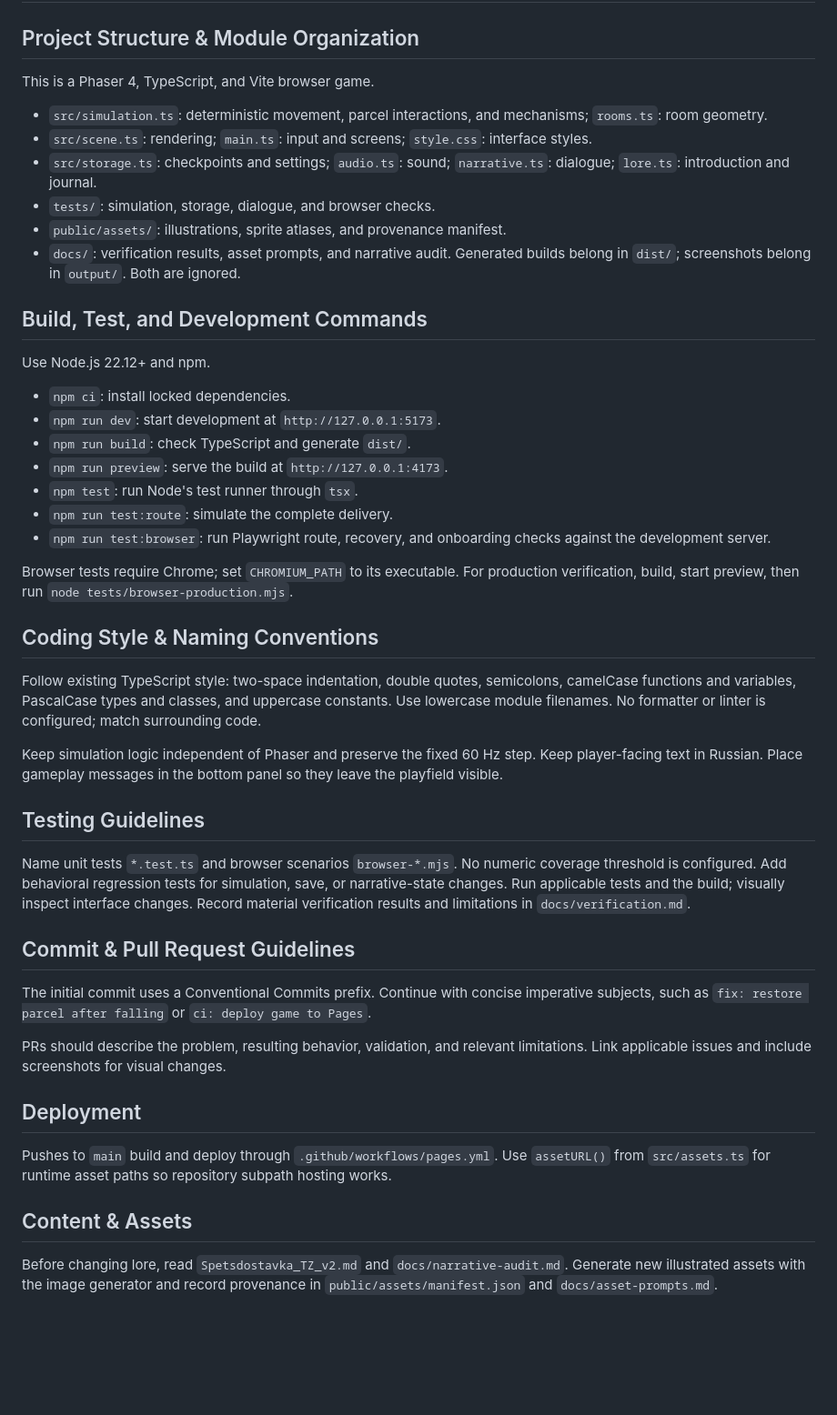
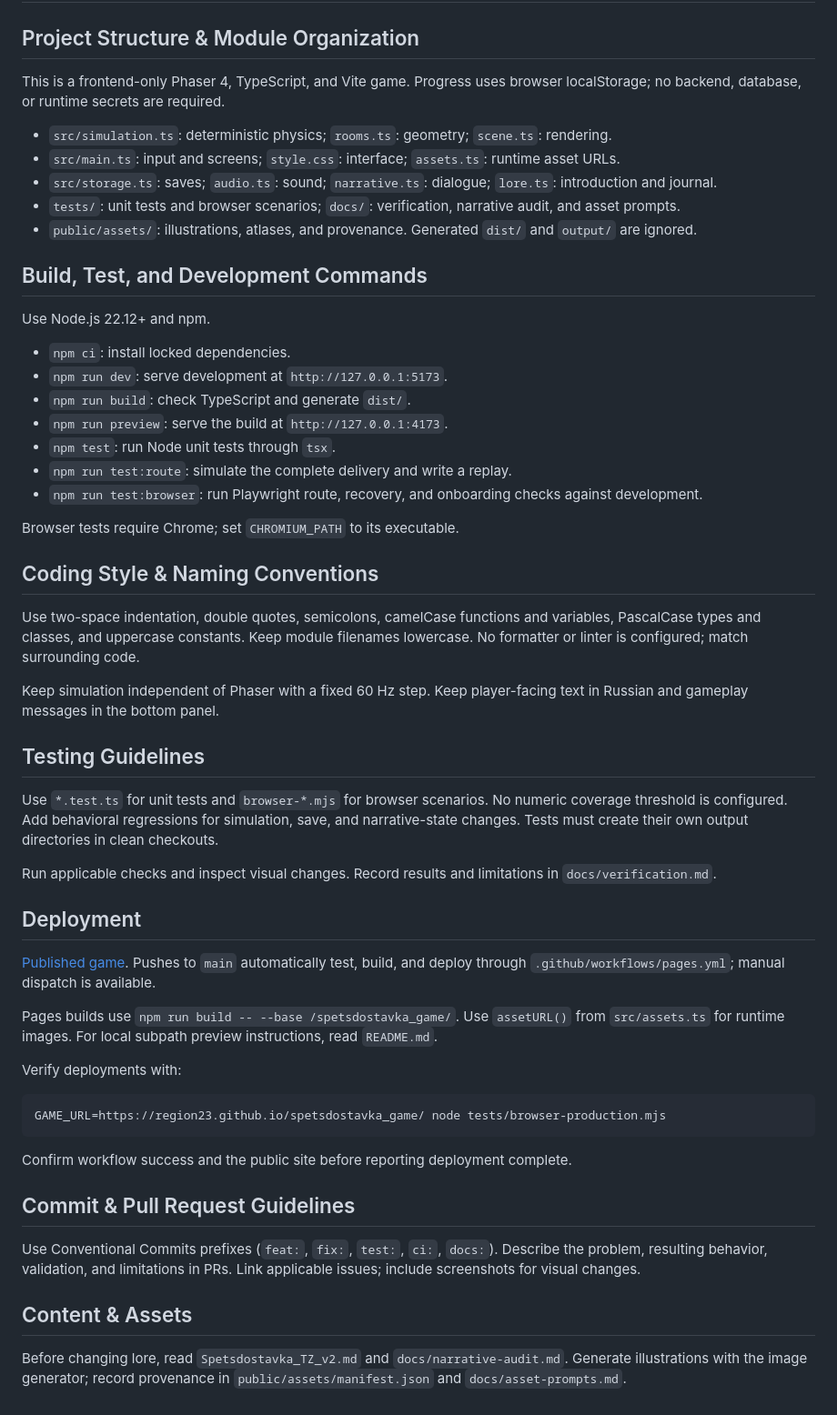
Before and after one commit to region23/spetsdostavka_game, a Markdown page: AGENTS.md, the part around the change. Shown at 91% size. GitHub-like rendering; blank space fills up the shorter version.

Commit message:
docs: update AGENTS.md for clarity and consistency in project structure and guidelines

````diff
--- a/AGENTS.md
+++ b/AGENTS.md
@@ -2,49 +2,58 @@
 
 ## Project Structure & Module Organization
 
-This is a Phaser 4, TypeScript, and Vite browser game.
+This is a frontend-only Phaser 4, TypeScript, and Vite game. Progress uses browser localStorage; no backend, database, or runtime secrets are required.
 
-- `src/simulation.ts`: deterministic movement, parcel interactions, and mechanisms; `rooms.ts`: room geometry.
-- `src/scene.ts`: rendering; `main.ts`: input and screens; `style.css`: interface styles.
-- `src/storage.ts`: checkpoints and settings; `audio.ts`: sound; `narrative.ts`: dialogue; `lore.ts`: introduction and journal.
-- `tests/`: simulation, storage, dialogue, and browser checks.
-- `public/assets/`: illustrations, sprite atlases, and provenance manifest.
-- `docs/`: verification results, asset prompts, and narrative audit. Generated builds belong in `dist/`; screenshots belong in `output/`. Both are ignored.
+- `src/simulation.ts`: deterministic physics; `rooms.ts`: geometry; `scene.ts`: rendering.
+- `src/main.ts`: input and screens; `style.css`: interface; `assets.ts`: runtime asset URLs.
+- `src/storage.ts`: saves; `audio.ts`: sound; `narrative.ts`: dialogue; `lore.ts`: introduction and journal.
+- `tests/`: unit tests and browser scenarios; `docs/`: verification, narrative audit, and asset prompts.
+- `public/assets/`: illustrations, atlases, and provenance. Generated `dist/` and `output/` are ignored.
 
 ## Build, Test, and Development Commands
 
 Use Node.js 22.12+ and npm.
 
 - `npm ci`: install locked dependencies.
-- `npm run dev`: start development at `http://127.0.0.1:5173`.
+- `npm run dev`: serve development at `http://127.0.0.1:5173`.
 - `npm run build`: check TypeScript and generate `dist/`.
 - `npm run preview`: serve the build at `http://127.0.0.1:4173`.
-- `npm test`: run Node's test runner through `tsx`.
-- `npm run test:route`: simulate the complete delivery.
-- `npm run test:browser`: run Playwright route, recovery, and onboarding checks against the development server.
+- `npm test`: run Node unit tests through `tsx`.
+- `npm run test:route`: simulate the complete delivery and write a replay.
+- `npm run test:browser`: run Playwright route, recovery, and onboarding checks against development.
 
-Browser tests require Chrome; set `CHROMIUM_PATH` to its executable. For production verification, build, start preview, then run `node tests/browser-production.mjs`.
+Browser tests require Chrome; set `CHROMIUM_PATH` to its executable.
 
 ## Coding Style & Naming Conventions
 
-Follow existing TypeScript style: two-space indentation, double quotes, semicolons, camelCase functions and variables, PascalCase types and classes, and uppercase constants. Use lowercase module filenames. No formatter or linter is configured; match surrounding code.
+Use two-space indentation, double quotes, semicolons, camelCase functions and variables, PascalCase types and classes, and uppercase constants. Keep module filenames lowercase. No formatter or linter is configured; match surrounding code.
 
-Keep simulation logic independent of Phaser and preserve the fixed 60 Hz step. Keep player-facing text in Russian. Place gameplay messages in the bottom panel so they leave the playfield visible.
+Keep simulation independent of Phaser with a fixed 60 Hz step. Keep player-facing text in Russian and gameplay messages in the bottom panel.
 
 ## Testing Guidelines
 
-Name unit tests `*.test.ts` and browser scenarios `browser-*.mjs`. No numeric coverage threshold is configured. Add behavioral regression tests for simulation, save, or narrative-state changes. Run applicable tests and the build; visually inspect interface changes. Record material verification results and limitations in `docs/verification.md`.
+Use `*.test.ts` for unit tests and `browser-*.mjs` for browser scenarios. No numeric coverage threshold is configured. Add behavioral regressions for simulation, save, and narrative-state changes. Tests must create their own output directories in clean checkouts.
+
+Run applicable checks and inspect visual changes. Record results and limitations in `docs/verification.md`.
+
+## Deployment
+
+[Published game](https://region23.github.io/spetsdostavka_game/). Pushes to `main` automatically test, build, and deploy through `.github/workflows/pages.yml`; manual dispatch is available.
+
+Pages builds use `npm run build -- --base /spetsdostavka_game/`. Use `assetURL()` from `src/assets.ts` for runtime images. For local subpath preview instructions, read `README.md`.
+
+Verify deployments with:
+
+```sh
+GAME_URL=https://region23.github.io/spetsdostavka_game/ node tests/browser-production.mjs
+```
+
+Confirm workflow success and the public site before reporting deployment complete.
 
 ## Commit & Pull Request Guidelines
 
-The initial commit uses a Conventional Commits prefix. Continue with concise imperative subjects, such as `fix: restore parcel after falling` or `ci: deploy game to Pages`.
-
-PRs should describe the problem, resulting behavior, validation, and relevant limitations. Link applicable issues and include screenshots for visual changes.
-
-## Deployment
-
-Pushes to `main` build and deploy through `.github/workflows/pages.yml`. Use `assetURL()` from `src/assets.ts` for runtime asset paths so repository subpath hosting works.
+Use Conventional Commits prefixes (`feat:`, `fix:`, `test:`, `ci:`, `docs:`). Describe the problem, resulting behavior, validation, and limitations in PRs. Link applicable issues; include screenshots for visual changes.
 
 ## Content & Assets
 
-Before changing lore, read `Spetsdostavka_TZ_v2.md` and `docs/narrative-audit.md`. Generate new illustrated assets with the image generator and record provenance in `public/assets/manifest.json` and `docs/asset-prompts.md`.
+Before changing lore, read `Spetsdostavka_TZ_v2.md` and `docs/narrative-audit.md`. Generate illustrations with the image generator; record provenance in `public/assets/manifest.json` and `docs/asset-prompts.md`.
````
